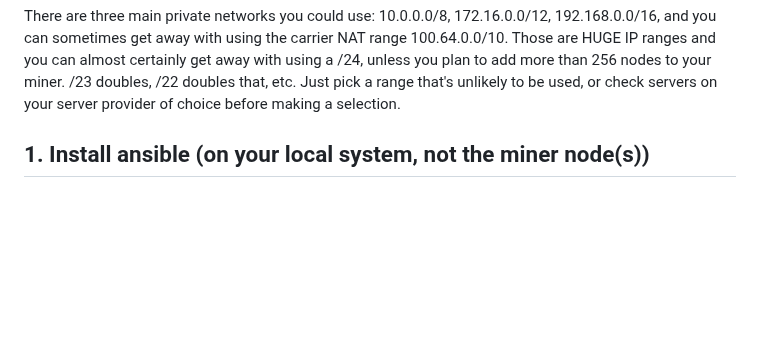
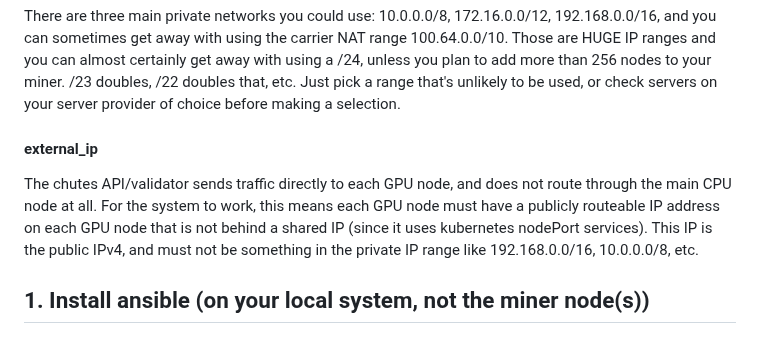
Before and after one commit to wuxin4692/chutes-miner-china, a Markdown page: ansible/README.md, the part around the change. Rendered like a GitHub page; blank space fills up the shorter version.

```diff
--- a/ansible/README.md
+++ b/ansible/README.md
@@ -21,6 +21,10 @@ I would NOT recommend changing the wireguard network if you are already running,
 4. Re-add all the nodes.
 
 There are three main private networks you could use: 10.0.0.0/8, 172.16.0.0/12, 192.168.0.0/16, and you can sometimes get away with using the carrier NAT range 100.64.0.0/10.  Those are HUGE IP ranges and you can almost certainly get away with using a /24, unless you plan to add more than 256 nodes to your miner. /23 doubles, /22 doubles that, etc.  Just pick a range that's unlikely to be used, or check servers on your server provider of choice before making a selection.
+
+#### external_ip
+
+The chutes API/validator sends traffic directly to each GPU node, and does not route through the main CPU node at all. For the system to work, this means each GPU node must have a publicly routeable IP address on each GPU node that is not behind a shared IP (since it uses kubernetes nodePort services).  This IP is the public IPv4, and must not be something in the private IP range like 192.168.0.0/16, 10.0.0.0/8, etc.
 
 ## 1. Install ansible (on your local system, not the miner node(s))
 
```
